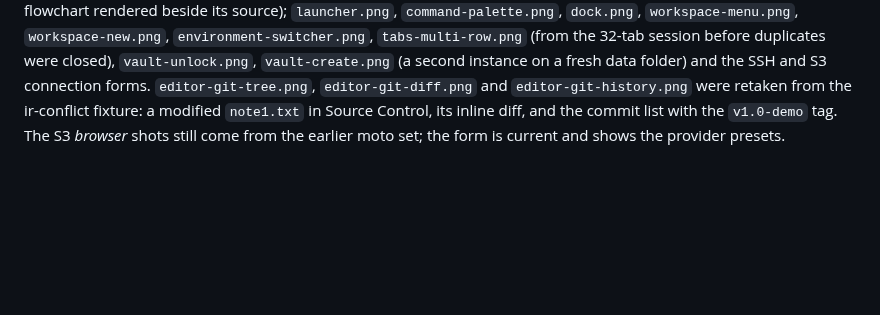
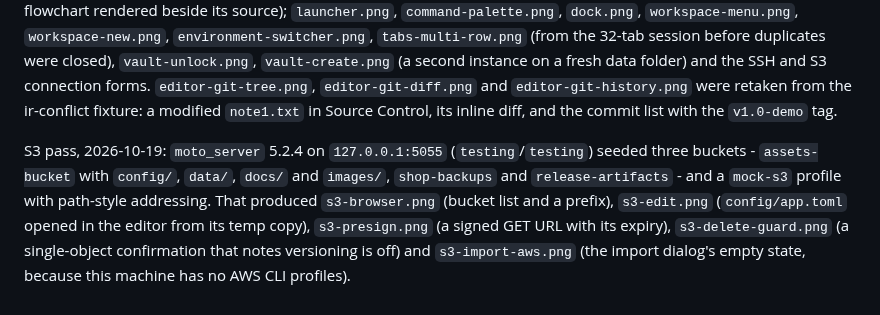
Before and after one commit to mzaki-raup/hyper-stack, a Markdown page: docs/screenshots/README.md, the part around the change. GitHub-like rendering; blank space fills up the shorter version.

Commit message:
docs: refresh the S3 browser screenshots against moto
A local moto_server seeded assets-bucket, shop-backups and release-artifacts,\nso the browser, object editor, presigned URL, delete confirmation and AWS\nimport dialog now show the current S3 tool instead of the 2026-10-15 set.

Co-Authored-By: Claude Fable 5.1 <noreply@anthropic.com>

```diff
--- a/docs/screenshots/README.md
+++ b/docs/screenshots/README.md
@@ -161,6 +161,15 @@ source); `launcher.png`, `command-palette.png`, `dock.png`,
 folder) and the SSH and S3 connection forms. `editor-git-tree.png`,
 `editor-git-diff.png` and `editor-git-history.png` were retaken from the
 ir-conflict fixture: a modified `note1.txt` in Source Control, its inline
-diff, and the commit list with the `v1.0-demo` tag. The S3 *browser* shots still come
-from the earlier moto set; the form is current and shows the provider
-presets.
+diff, and the commit list with the `v1.0-demo` tag.
+
+S3 pass, 2026-10-19: `moto_server` 5.2.4 on `127.0.0.1:5055`
+(`testing`/`testing`) seeded three buckets - `assets-bucket` with
+`config/`, `data/`, `docs/` and `images/`, `shop-backups` and
+`release-artifacts` - and a `mock-s3` profile with path-style addressing.
+That produced `s3-browser.png` (bucket list and a prefix), `s3-edit.png`
+(`config/app.toml` opened in the editor from its temp copy),
+`s3-presign.png` (a signed GET URL with its expiry), `s3-delete-guard.png`
+(a single-object confirmation that notes versioning is off) and
+`s3-import-aws.png` (the import dialog's empty state, because this machine
+has no AWS CLI profiles).
```
Also changed, not shown: docs/screenshots/s3-browser.png, docs/screenshots/s3-delete-guard.png, docs/screenshots/s3-edit.png, docs/screenshots/s3-import-aws.png, docs/screenshots/s3-presign.png.
